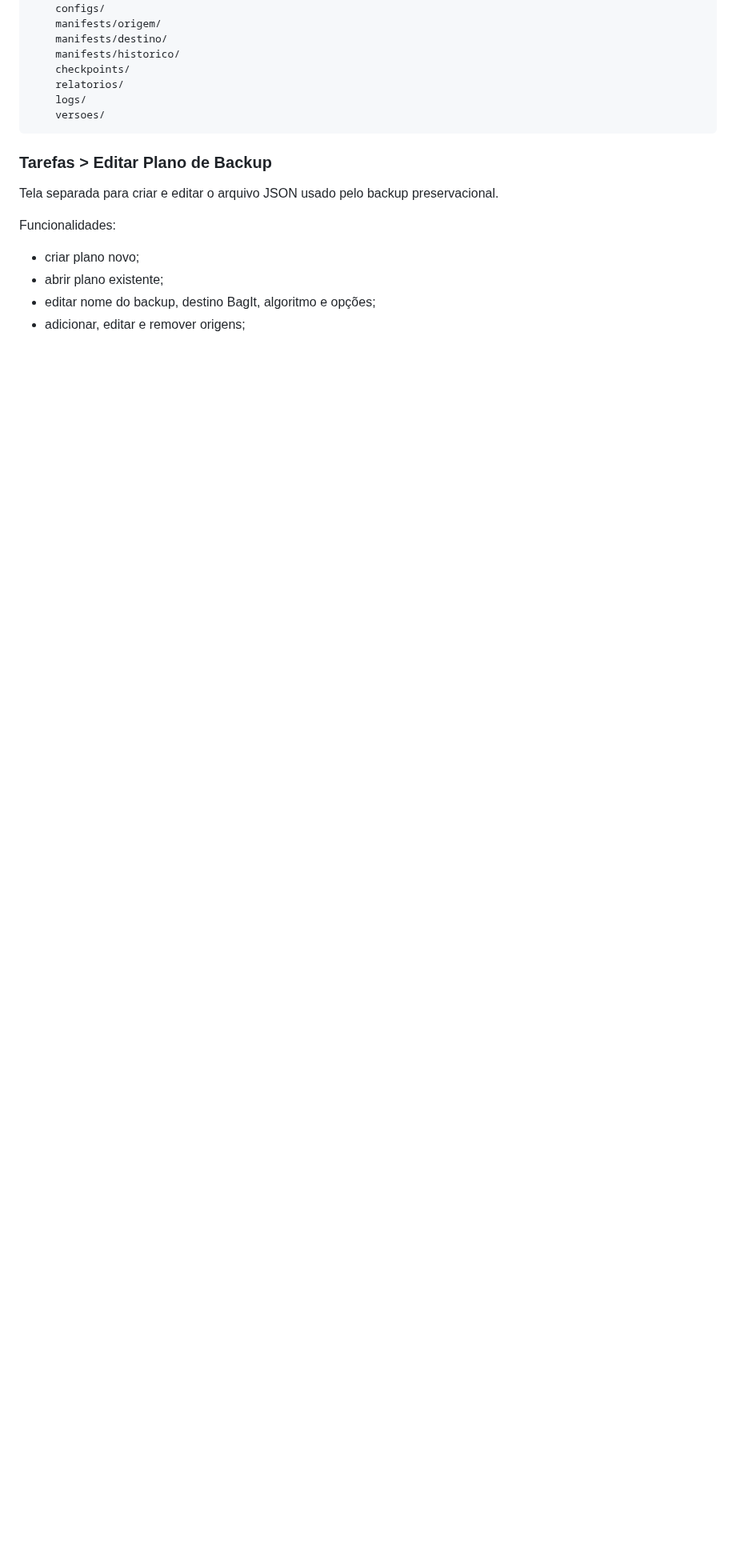
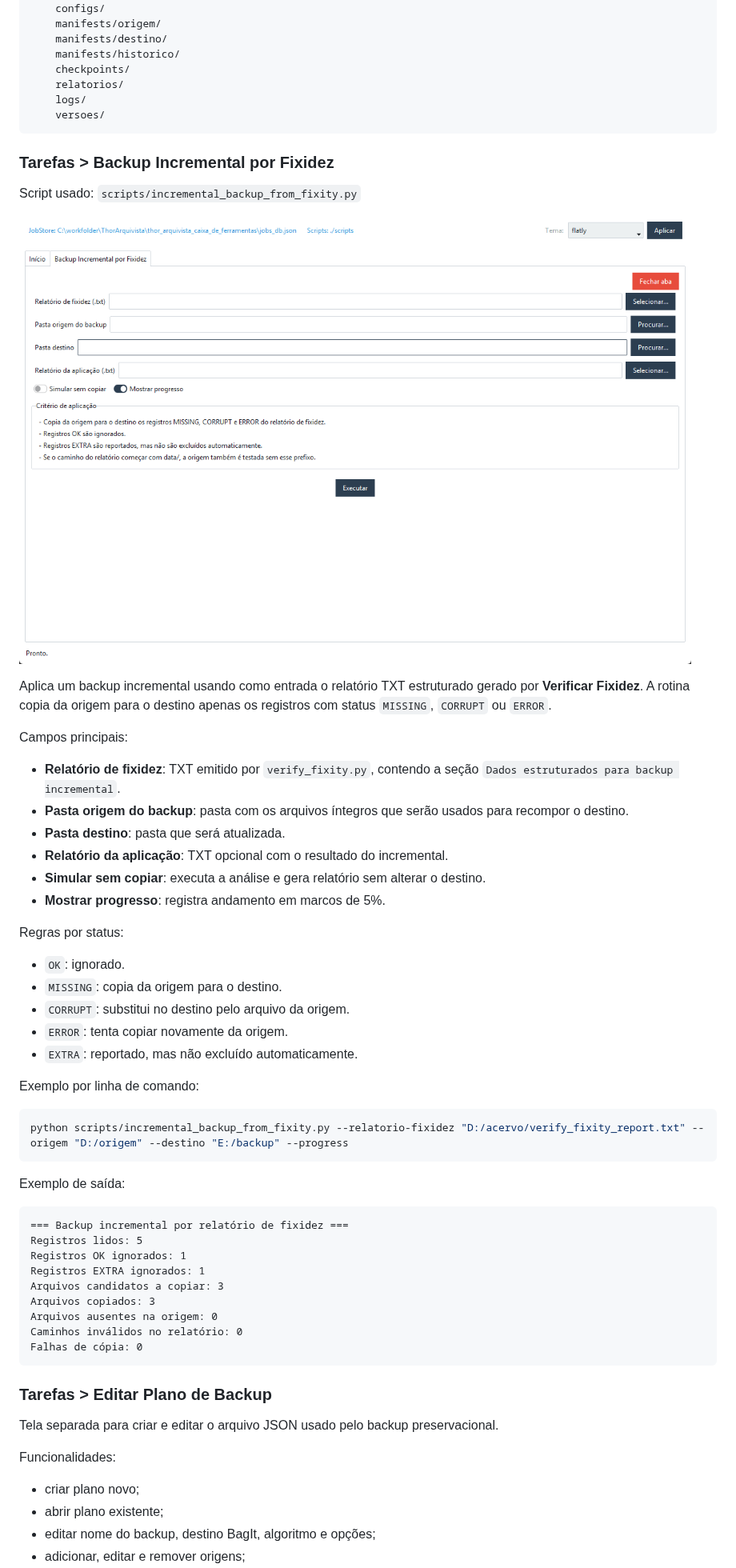
Before and after one commit to cadutd/ThorArquivista, a Markdown page: thor_arquivista_caixa_de_ferramentas/README.md, the part around one of its changes. Shown at 80% size. Drawn GitHub-style; pictures changed too: thor_arquivista_caixa_de_ferramentas/docs/images/panel-incremental-backup-fixity.png (added); blank space fills up the shorter version.

````diff
--- a/thor_arquivista_caixa_de_ferramentas/README.md
+++ b/thor_arquivista_caixa_de_ferramentas/README.md
@@ -304,6 +304,51 @@ Backup/
     versoes/
 ```
 
+### Tarefas > Backup Incremental por Fixidez
+
+Script usado: `scripts/incremental_backup_from_fixity.py`
+
+![Painel Backup Incremental por Fixidez](docs/images/panel-incremental-backup-fixity.png)
+
+Aplica um backup incremental usando como entrada o relatório TXT estruturado gerado por **Verificar Fixidez**. A rotina copia da origem para o destino apenas os registros com status `MISSING`, `CORRUPT` ou `ERROR`.
+
+Campos principais:
+
+- **Relatório de fixidez**: TXT emitido por `verify_fixity.py`, contendo a seção `Dados estruturados para backup incremental`.
+- **Pasta origem do backup**: pasta com os arquivos íntegros que serão usados para recompor o destino.
+- **Pasta destino**: pasta que será atualizada.
+- **Relatório da aplicação**: TXT opcional com o resultado do incremental.
+- **Simular sem copiar**: executa a análise e gera relatório sem alterar o destino.
+- **Mostrar progresso**: registra andamento em marcos de 5%.
+
+Regras por status:
+
+- `OK`: ignorado.
+- `MISSING`: copia da origem para o destino.
+- `CORRUPT`: substitui no destino pelo arquivo da origem.
+- `ERROR`: tenta copiar novamente da origem.
+- `EXTRA`: reportado, mas não excluído automaticamente.
+
+Exemplo por linha de comando:
+
+```bash
+python scripts/incremental_backup_from_fixity.py --relatorio-fixidez "D:/acervo/verify_fixity_report.txt" --origem "D:/origem" --destino "E:/backup" --progress
+```
+
+Exemplo de saída:
+
+```text
+=== Backup incremental por relatório de fixidez ===
+Registros lidos: 5
+Registros OK ignorados: 1
+Registros EXTRA ignorados: 1
+Arquivos candidatos a copiar: 3
+Arquivos copiados: 3
+Arquivos ausentes na origem: 0
+Caminhos inválidos no relatório: 0
+Falhas de cópia: 0
+```
+
 ### Tarefas > Editar Plano de Backup
 
 Tela separada para criar e editar o arquivo JSON usado pelo backup preservacional.
````
Also changed, not shown: other parts of thor_arquivista_caixa_de_ferramentas/README.md (+1 -0 lines), thor_arquivista_caixa_de_ferramentas/scripts/README.md (+69 -0 lines), 7 other files.
